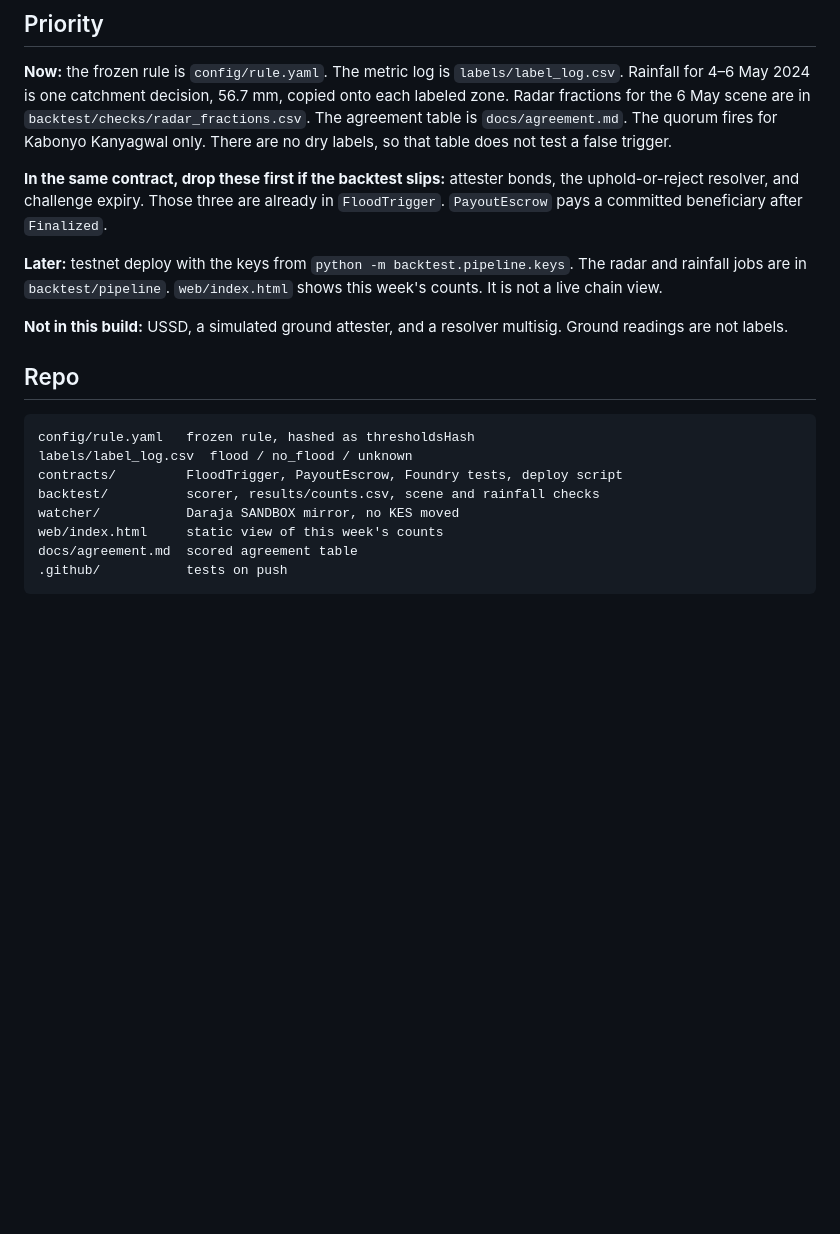
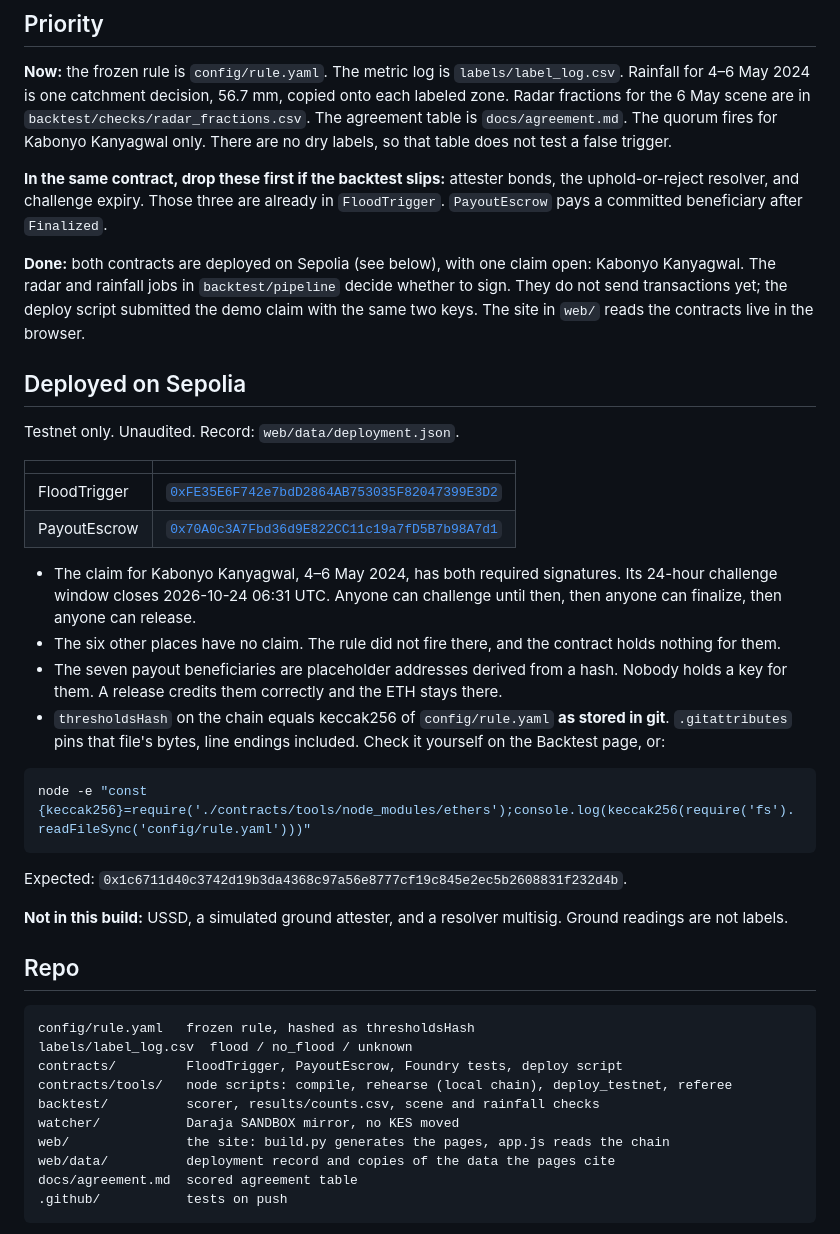
Before and after one commit to Nosh-thee-techy/aetheris, a Markdown page: README.md, the part around one of its changes. Drawn GitHub-style; blank space fills up the shorter version.

````diff
--- a/README.md
+++ b/README.md
@@ -78,7 +78,27 @@ Hold out a whole other season if you tune anything. Neighboring zones share the
 
 **In the same contract, drop these first if the backtest slips:** attester bonds, the uphold-or-reject resolver, and challenge expiry. Those three are already in `FloodTrigger`. `PayoutEscrow` pays a committed beneficiary after `Finalized`.
 
-**Later:** testnet deploy with the keys from `python -m backtest.pipeline.keys`. The radar and rainfall jobs are in `backtest/pipeline`. `web/index.html` shows this week's counts. It is not a live chain view.
+**Done:** both contracts are deployed on Sepolia (see below), with one claim open: Kabonyo Kanyagwal. The radar and rainfall jobs in `backtest/pipeline` decide whether to sign. They do not send transactions yet; the deploy script submitted the demo claim with the same two keys. The site in `web/` reads the contracts live in the browser.
+
+## Deployed on Sepolia
+
+Testnet only. Unaudited. Record: `web/data/deployment.json`.
+
+| | |
+|---|---|
+| FloodTrigger | [`0xFE35E6F742e7bdD2864AB753035F82047399E3D2`](https://sepolia.etherscan.io/address/0xFE35E6F742e7bdD2864AB753035F82047399E3D2) |
+| PayoutEscrow | [`0x70A0c3A7Fbd36d9E822CC11c19a7fD5B7b98A7d1`](https://sepolia.etherscan.io/address/0x70A0c3A7Fbd36d9E822CC11c19a7fD5B7b98A7d1) |
+
+- The claim for Kabonyo Kanyagwal, 4–6 May 2024, has both required signatures. Its 24-hour challenge window closes 2026-10-24 06:31 UTC. Anyone can challenge until then, then anyone can finalize, then anyone can release.
+- The six other places have no claim. The rule did not fire there, and the contract holds nothing for them.
+- The seven payout beneficiaries are placeholder addresses derived from a hash. Nobody holds a key for them. A release credits them correctly and the ETH stays there.
+- `thresholdsHash` on the chain equals keccak256 of `config/rule.yaml` **as stored in git**. `.gitattributes` pins that file's bytes, line endings included. Check it yourself on the Backtest page, or:
+
+```powershell
+node -e "const {keccak256}=require('./contracts/tools/node_modules/ethers');console.log(keccak256(require('fs').readFileSync('config/rule.yaml')))"
+```
+
+Expected: `0x1c6711d40c3742d19b3da4368c97a56e8777cf19c845e2ec5b2608831f232d4b`.
 
 **Not in this build:** USSD, a simulated ground attester, and a resolver multisig. Ground readings are not labels.
 
@@ -88,9 +108,11 @@ Hold out a whole other season if you tune anything. Neighboring zones share the
 config/rule.yaml   frozen rule, hashed as thresholdsHash
 labels/label_log.csv  flood / no_flood / unknown
 contracts/         FloodTrigger, PayoutEscrow, Foundry tests, deploy script
+contracts/tools/   node scripts: compile, rehearse (local chain), deploy_testnet, referee
 backtest/          scorer, results/counts.csv, scene and rainfall checks
 watcher/           Daraja SANDBOX mirror, no KES moved
-web/index.html     static view of this week's counts
+web/               the site: build.py generates the pages, app.js reads the chain
+web/data/          deployment record and copies of the data the pages cite
 docs/agreement.md  scored agreement table
 .github/           tests on push
 ```
````
Also changed, not shown: other parts of README.md (+27 -3 lines).
